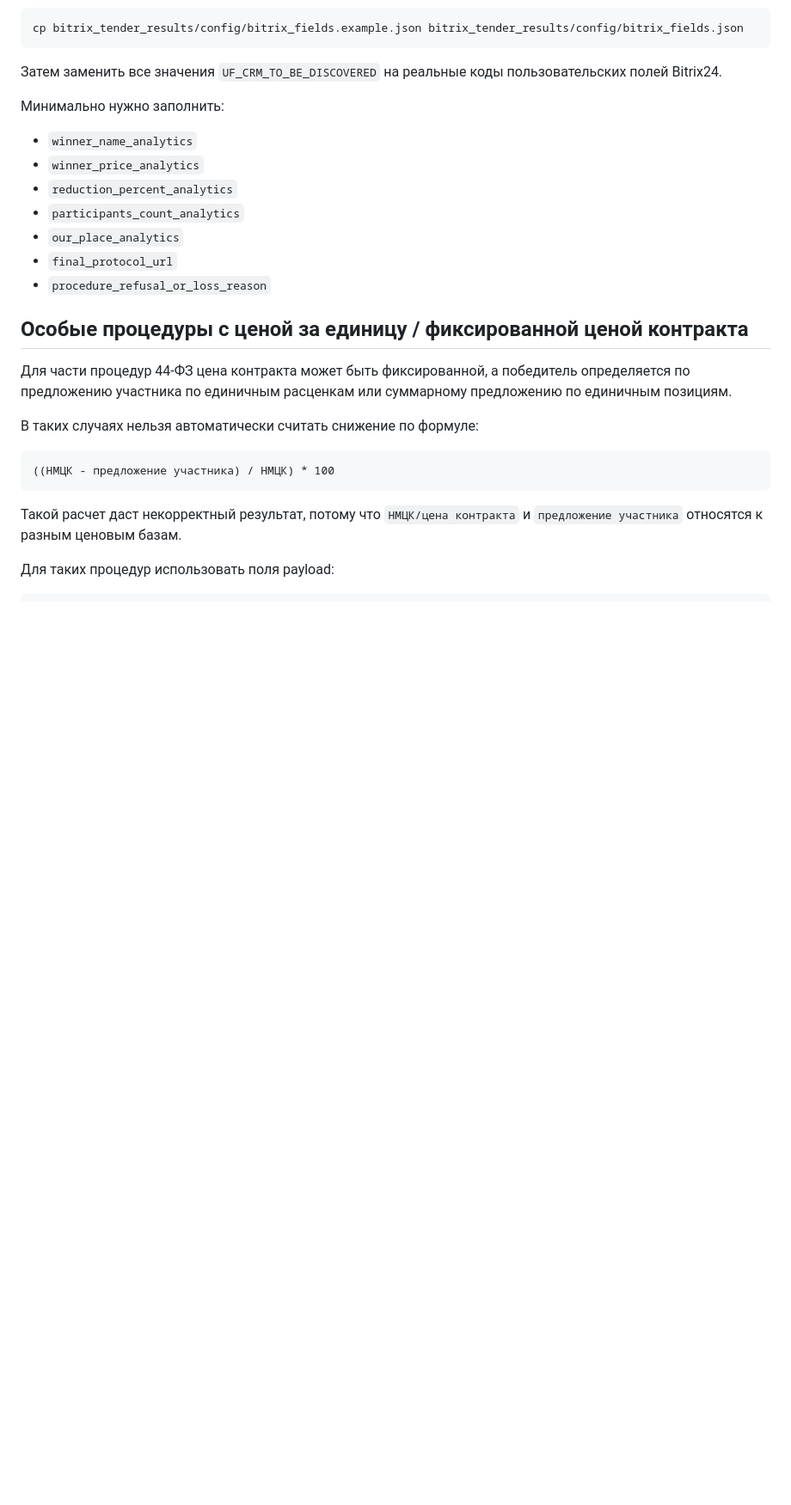
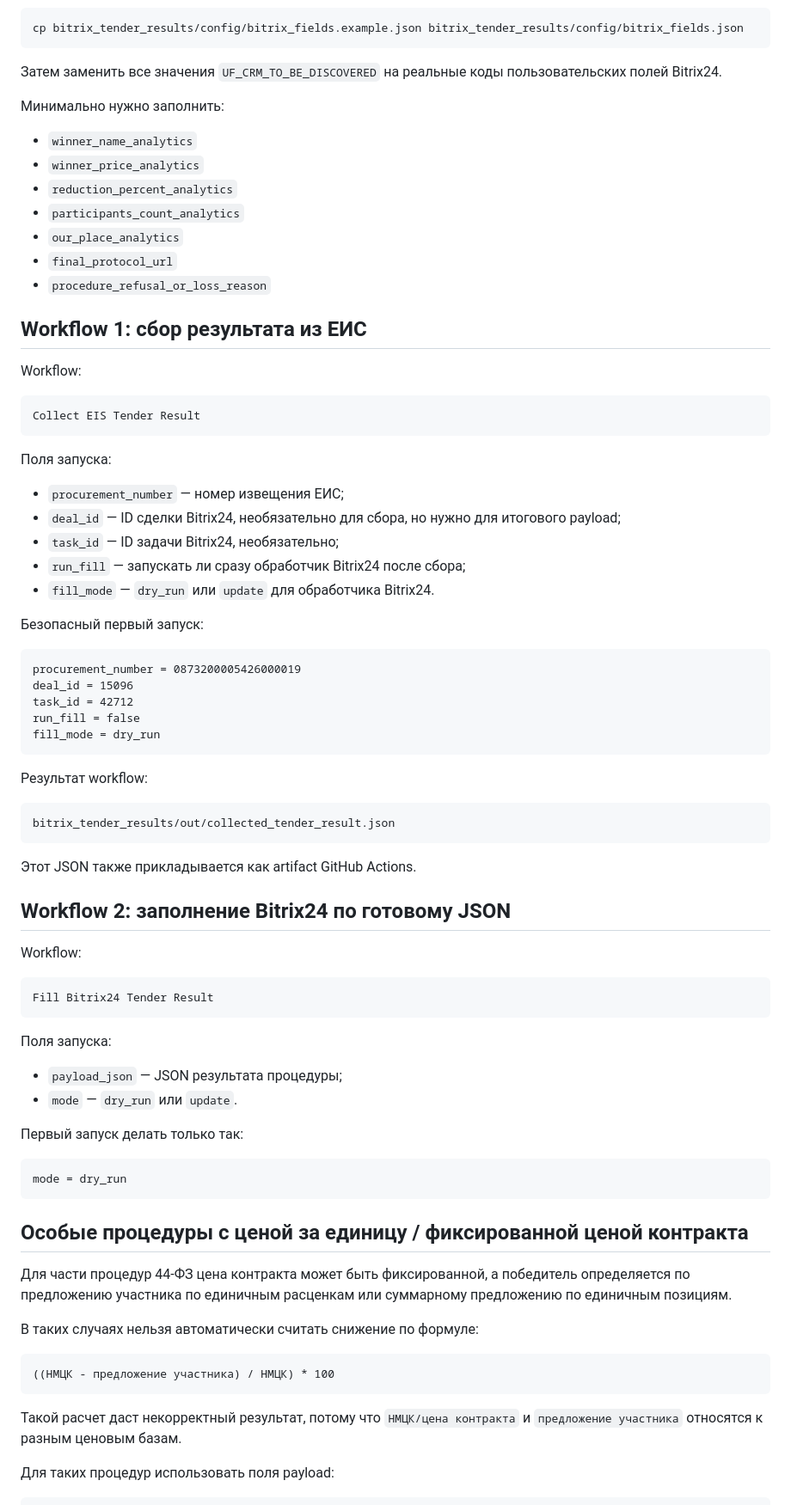
Before and after one commit to Aleksanids/bitrix-price-parser, a Markdown page: bitrix_tender_results/README.md, the part around one of its changes. Shown at 86% size. Drawn GitHub-style; blank space fills up the shorter version.

Commit message:
Document EIS collector workflow and safe Bitrix fill flow

````diff
--- a/bitrix_tender_results/README.md
+++ b/bitrix_tender_results/README.md
@@ -85,6 +98,59 @@ cp bitrix_tender_results/config/bitrix_fields.example.json bitrix_tender_results
 - `our_place_analytics`
 - `final_protocol_url`
 - `procedure_refusal_or_loss_reason`
+
+## Workflow 1: сбор результата из ЕИС
+
+Workflow:
+
+```text
+Collect EIS Tender Result
+```
+
+Поля запуска:
+
+- `procurement_number` — номер извещения ЕИС;
+- `deal_id` — ID сделки Bitrix24, необязательно для сбора, но нужно для итогового payload;
+- `task_id` — ID задачи Bitrix24, необязательно;
+- `run_fill` — запускать ли сразу обработчик Bitrix24 после сбора;
+- `fill_mode` — `dry_run` или `update` для обработчика Bitrix24.
+
+Безопасный первый запуск:
+
+```text
+procurement_number = 0873200005426000019
+deal_id = 15096
+task_id = 42712
+run_fill = false
+fill_mode = dry_run
+```
+
+Результат workflow:
+
+```text
+bitrix_tender_results/out/collected_tender_result.json
+```
+
+Этот JSON также прикладывается как artifact GitHub Actions.
+
+## Workflow 2: заполнение Bitrix24 по готовому JSON
+
+Workflow:
+
+```text
+Fill Bitrix24 Tender Result
+```
+
+Поля запуска:
+
+- `payload_json` — JSON результата процедуры;
+- `mode` — `dry_run` или `update`.
+
+Первый запуск делать только так:
+
+```text
+mode = dry_run
+```
 
 ## Особые процедуры с ценой за единицу / фиксированной ценой контракта
 
````
Also changed, not shown: other parts of bitrix_tender_results/README.md (+35 -27 lines).
